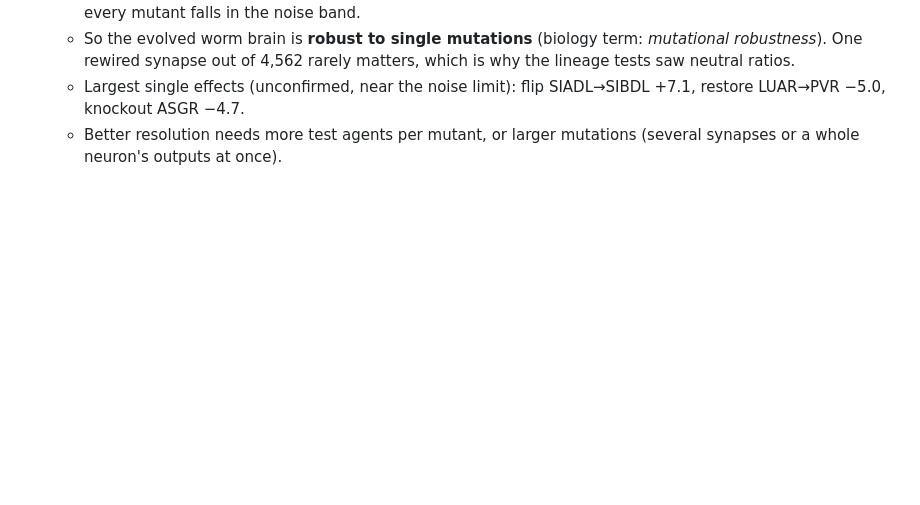
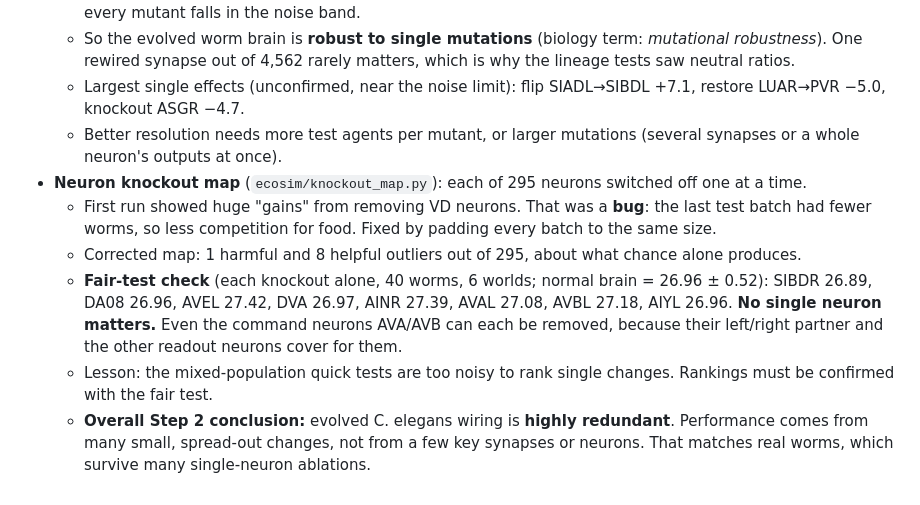
Before and after one commit to tagwag/Ecosystem-Evolved, a Markdown page: python/PROGRESS.md, the part around the change. Rendered like a GitHub page; blank space fills up the shorter version.

```diff
--- a/python/PROGRESS.md
+++ b/python/PROGRESS.md
@@ -67,3 +67,13 @@
     4,562 rarely matters, which is why the lineage tests saw neutral ratios.
   - Largest single effects (unconfirmed, near the noise limit): flip SIADL→SIBDL +7.1, restore LUAR→PVR −5.0, knockout ASGR −4.7.
   - Better resolution needs more test agents per mutant, or larger mutations (several synapses or a whole neuron's outputs at once).
+- **Neuron knockout map** (`ecosim/knockout_map.py`): each of 295 neurons switched off one at a time.
+  - First run showed huge "gains" from removing VD neurons. That was a **bug**: the last test batch had fewer worms, so less
+    competition for food. Fixed by padding every batch to the same size.
+  - Corrected map: 1 harmful and 8 helpful outliers out of 295, about what chance alone produces.
+  - **Fair-test check** (each knockout alone, 40 worms, 6 worlds; normal brain = 26.96 ± 0.52): SIBDR 26.89, DA08 26.96,
+    AVEL 27.42, DVA 26.97, AINR 27.39, AVAL 27.08, AVBL 27.18, AIYL 26.96. **No single neuron matters.**
+    Even the command neurons AVA/AVB can each be removed, because their left/right partner and the other readout neurons cover for them.
+  - Lesson: the mixed-population quick tests are too noisy to rank single changes. Rankings must be confirmed with the fair test.
+  - **Overall Step 2 conclusion:** evolved C. elegans wiring is **highly redundant**. Performance comes from many small,
+    spread-out changes, not from a few key synapses or neurons. That matches real worms, which survive many single-neuron ablations.
```
Also changed, not shown: python/results/step2_knockout_map.md (added, +38 -0 lines).
